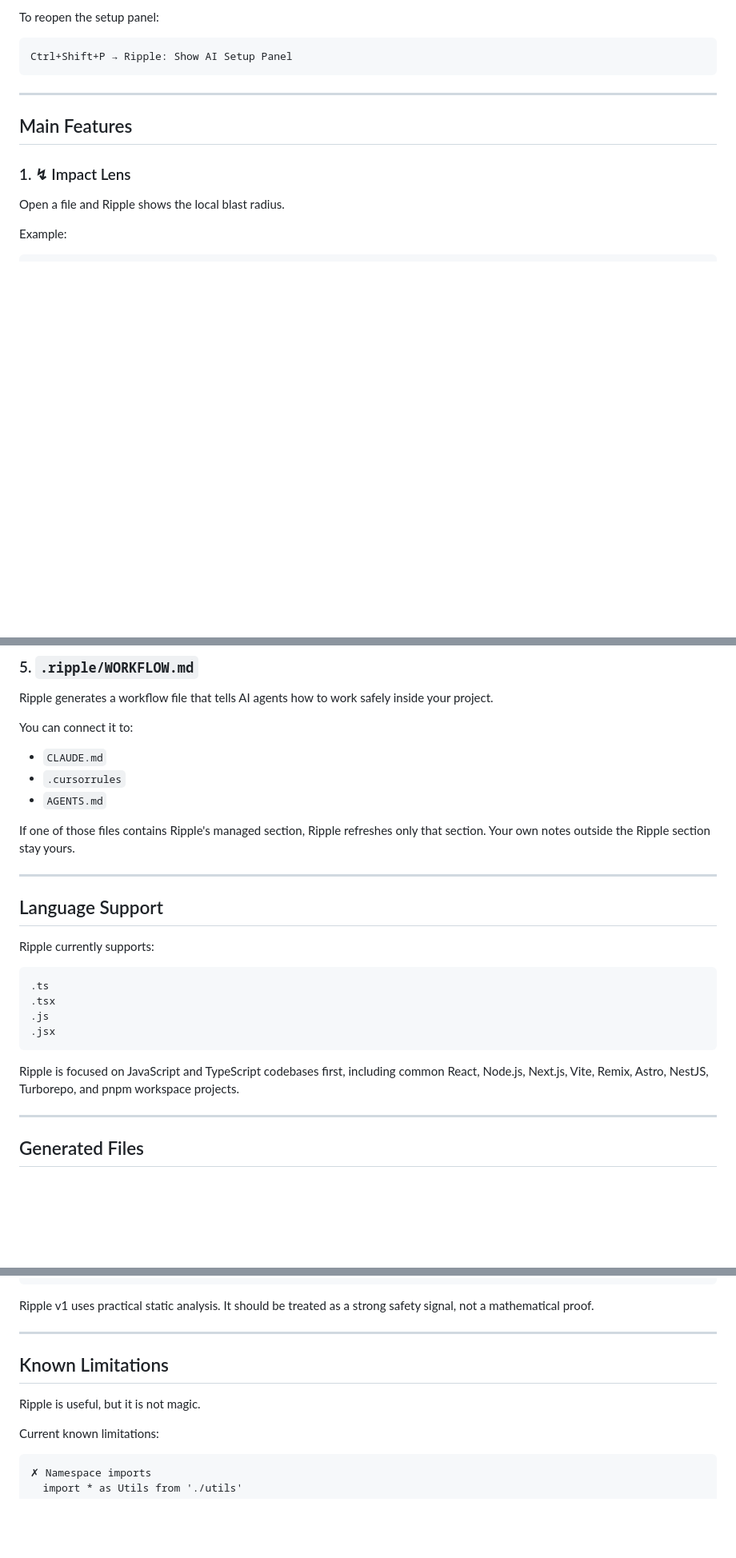
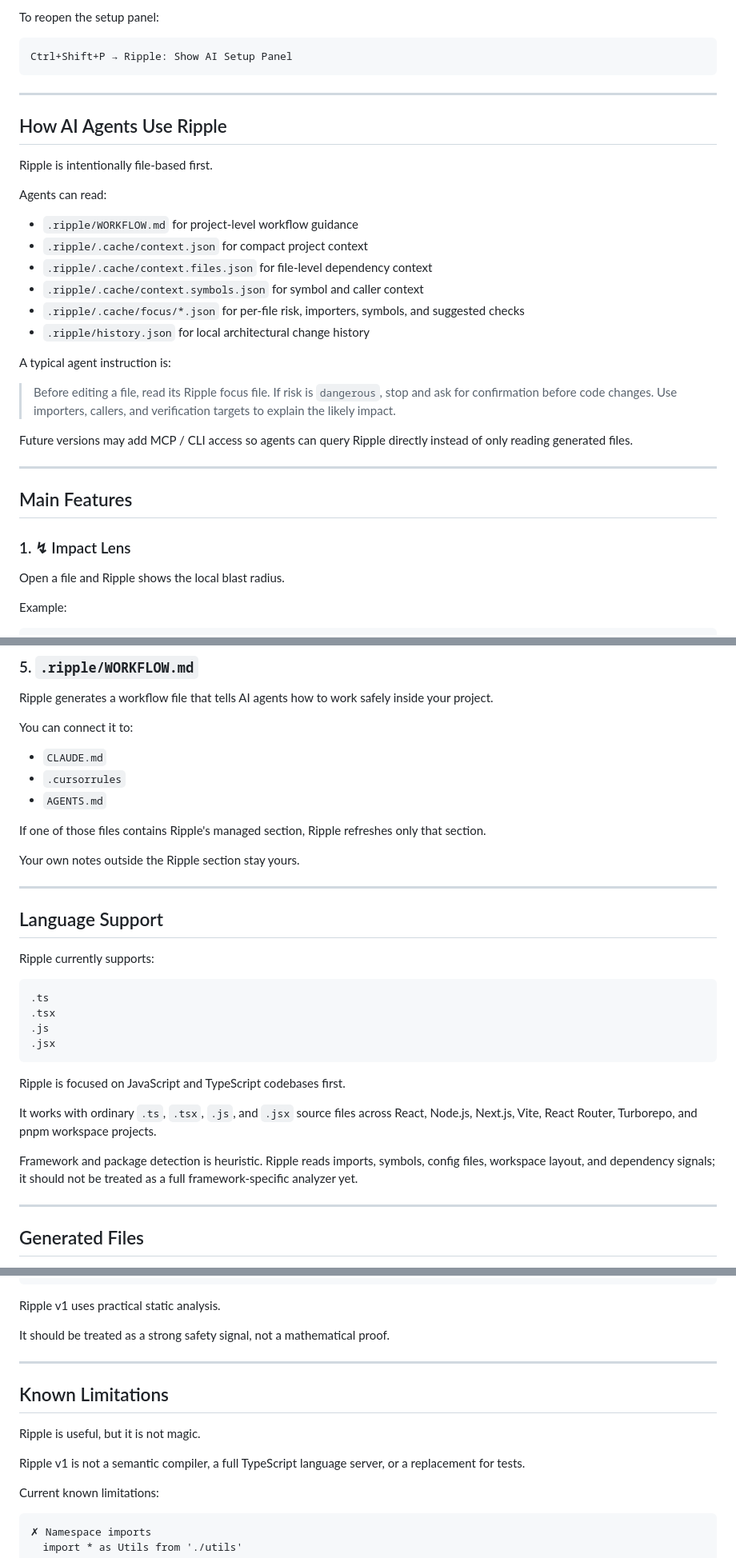
Before and after one commit to raushankcode/ripple, a Markdown page: README.md, 3 parts joined by grey strips. Shown at 80% size. Rendered like a GitHub page; blank space fills up the shorter version.

````diff
--- a/README.md
+++ b/README.md
@@ -127,6 +151,27 @@ To reopen the setup panel:
 ```txt
 Ctrl+Shift+P → Ripple: Show AI Setup Panel
 ```
+
+---
+
+## How AI Agents Use Ripple
+
+Ripple is intentionally file-based first.
+
+Agents can read:
+
+- `.ripple/WORKFLOW.md` for project-level workflow guidance
+- `.ripple/.cache/context.json` for compact project context
+- `.ripple/.cache/context.files.json` for file-level dependency context
+- `.ripple/.cache/context.symbols.json` for symbol and caller context
+- `.ripple/.cache/focus/*.json` for per-file risk, importers, symbols, and suggested checks
+- `.ripple/history.json` for local architectural change history
+
+A typical agent instruction is:
+
+> Before editing a file, read its Ripple focus file. If risk is `dangerous`, stop and ask for confirmation before code changes. Use importers, callers, and verification targets to explain the likely impact.
+
+Future versions may add MCP / CLI access so agents can query Ripple directly instead of only reading generated files.
 
 ---
 
@@ -233,7 +280,9 @@ You can connect it to:
 - `.cursorrules`
 - `AGENTS.md`
 
-If one of those files contains Ripple's managed section, Ripple refreshes only that section. Your own notes outside the Ripple section stay yours.
+If one of those files contains Ripple's managed section, Ripple refreshes only that section.
+
+Your own notes outside the Ripple section stay yours.
 
 ---
 
@@ -248,7 +297,11 @@ Ripple currently supports:
 .jsx
 ```
 
-Ripple is focused on JavaScript and TypeScript codebases first, including common React, Node.js, Next.js, Vite, Remix, Astro, NestJS, Turborepo, and pnpm workspace projects.
+Ripple is focused on JavaScript and TypeScript codebases first.
+
+It works with ordinary `.ts`, `.tsx`, `.js`, and `.jsx` source files across React, Node.js, Next.js, Vite, React Router, Turborepo, and pnpm workspace projects.
+
+Framework and package detection is heuristic. Ripple reads imports, symbols, config files, workspace layout, and dependency signals; it should not be treated as a full framework-specific analyzer yet.
 
 ---
 
@@ -303,13 +358,17 @@ Ripple currently tracks many common JavaScript and TypeScript patterns:
 ✓ Common framework and package signals
 ```
 
-Ripple v1 uses practical static analysis. It should be treated as a strong safety signal, not a mathematical proof.
+Ripple v1 uses practical static analysis.
+
+It should be treated as a strong safety signal, not a mathematical proof.
 
 ---
 
 ## Known Limitations
 
 Ripple is useful, but it is not magic.
+
+Ripple v1 is not a semantic compiler, a full TypeScript language server, or a replacement for tests.
 
 Current known limitations:
 
````
Also changed, not shown: other parts of README.md (+61 -22 lines).
